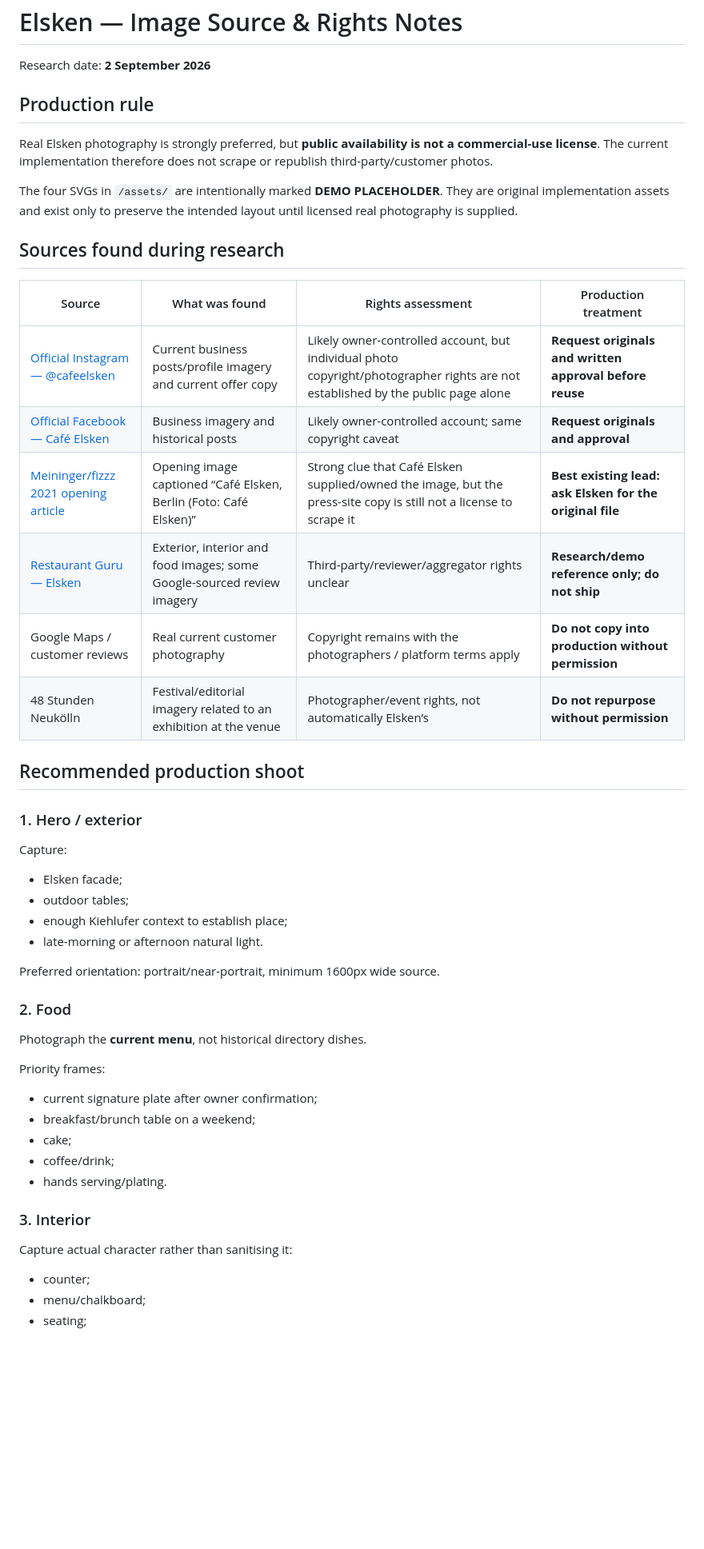
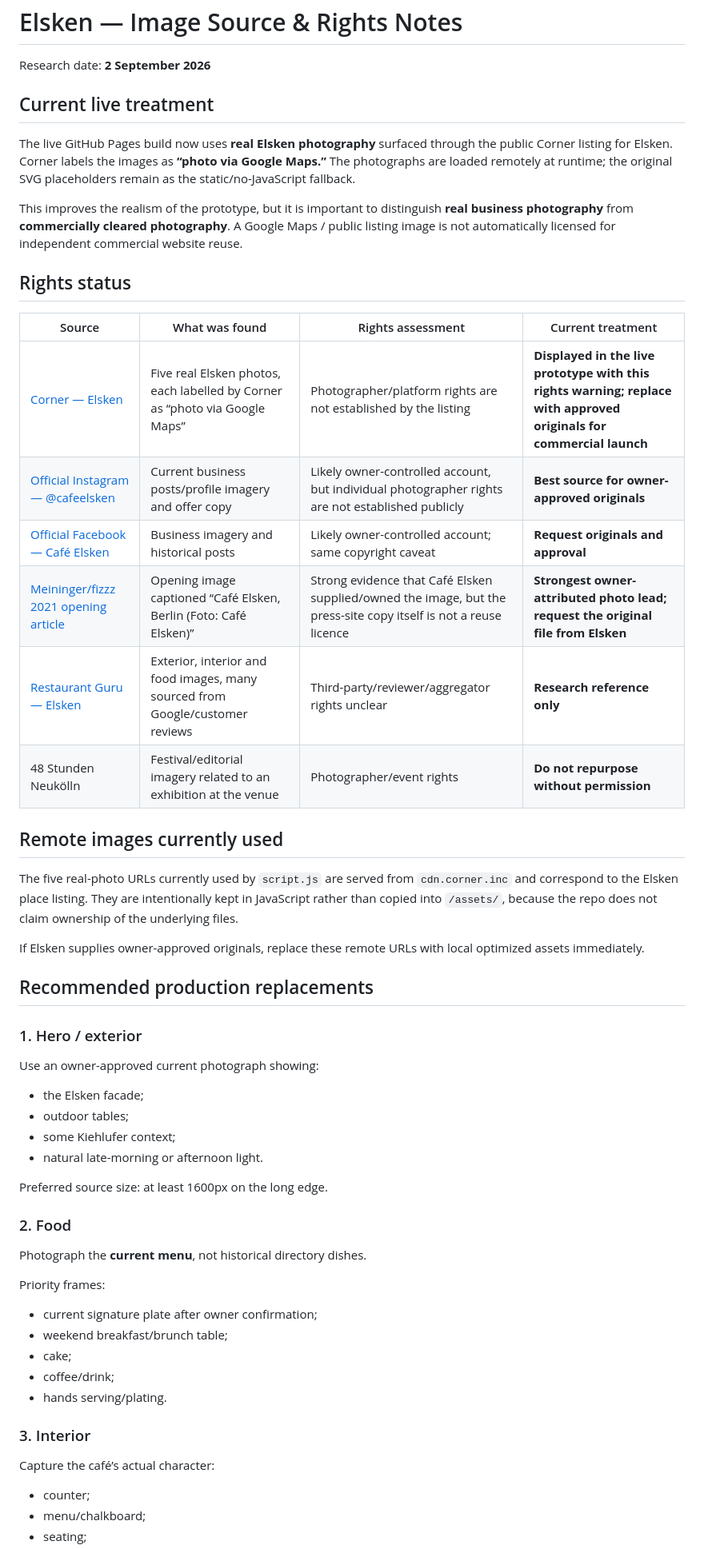
Before and after one commit to Prithiraj/elsken, a Markdown page: IMAGE_RIGHTS.md, the part around one of its changes. Shown at 80% size. GitHub-like rendering; blank space fills up the shorter version.

Commit message:
Document live Elsken photo sources and rights status

```diff
--- a/IMAGE_RIGHTS.md
+++ b/IMAGE_RIGHTS.md
@@ -2,35 +2,41 @@
 
 Research date: **2 September 2026**
 
-## Production rule
+## Current live treatment
 
-Real Elsken photography is strongly preferred, but **public availability is not a commercial-use license**. The current implementation therefore does not scrape or republish third-party/customer photos.
+The live GitHub Pages build now uses **real Elsken photography** surfaced through the public Corner listing for Elsken. Corner labels the images as **“photo via Google Maps.”** The photographs are loaded remotely at runtime; the original SVG placeholders remain as the static/no-JavaScript fallback.
 
-The four SVGs in `/assets/` are intentionally marked **DEMO PLACEHOLDER**. They are original implementation assets and exist only to preserve the intended layout until licensed real photography is supplied.
+This improves the realism of the prototype, but it is important to distinguish **real business photography** from **commercially cleared photography**. A Google Maps / public listing image is not automatically licensed for independent commercial website reuse.
 
-## Sources found during research
+## Rights status
 
-| Source | What was found | Rights assessment | Production treatment |
+| Source | What was found | Rights assessment | Current treatment |
 | --- | --- | --- | --- |
-| [Official Instagram — @cafeelsken](https://www.instagram.com/cafeelsken/) | Current business posts/profile imagery and current offer copy | Likely owner-controlled account, but individual photo copyright/photographer rights are not established by the public page alone | **Request originals and written approval before reuse** |
+| [Corner — Elsken](https://www.corner.inc/place/pvSUvvhNUGqM) | Five real Elsken photos, each labelled by Corner as “photo via Google Maps” | Photographer/platform rights are not established by the listing | **Displayed in the live prototype with this rights warning; replace with approved originals for commercial launch** |
+| [Official Instagram — @cafeelsken](https://www.instagram.com/cafeelsken/) | Current business posts/profile imagery and offer copy | Likely owner-controlled account, but individual photographer rights are not established publicly | **Best source for owner-approved originals** |
 | [Official Facebook — Café Elsken](https://www.facebook.com/Cafeelsken/) | Business imagery and historical posts | Likely owner-controlled account; same copyright caveat | **Request originals and approval** |
-| [Meininger/fizzz 2021 opening article](https://www.meininger.de/gastronomie/top-5-openings-aus-berlin) | Opening image captioned “Café Elsken, Berlin (Foto: Café Elsken)” | Strong clue that Café Elsken supplied/owned the image, but the press-site copy is still not a license to scrape it | **Best existing lead: ask Elsken for the original file** |
-| [Restaurant Guru — Elsken](https://de.restaurantguru.com/Cafe-Elsken-Berlin) | Exterior, interior and food images; some Google-sourced review imagery | Third-party/reviewer/aggregator rights unclear | **Research/demo reference only; do not ship** |
-| Google Maps / customer reviews | Real current customer photography | Copyright remains with the photographers / platform terms apply | **Do not copy into production without permission** |
-| 48 Stunden Neukölln | Festival/editorial imagery related to an exhibition at the venue | Photographer/event rights, not automatically Elsken’s | **Do not repurpose without permission** |
+| [Meininger/fizzz 2021 opening article](https://www.meininger.de/gastronomie/top-5-openings-aus-berlin) | Opening image captioned “Café Elsken, Berlin (Foto: Café Elsken)” | Strong evidence that Café Elsken supplied/owned the image, but the press-site copy itself is not a reuse licence | **Strongest owner-attributed photo lead; request the original file from Elsken** |
+| [Restaurant Guru — Elsken](https://de.restaurantguru.com/Cafe-Elsken-Berlin) | Exterior, interior and food images, many sourced from Google/customer reviews | Third-party/reviewer/aggregator rights unclear | **Research reference only** |
+| 48 Stunden Neukölln | Festival/editorial imagery related to an exhibition at the venue | Photographer/event rights | **Do not repurpose without permission** |
 
-## Recommended production shoot
+## Remote images currently used
+
+The five real-photo URLs currently used by `script.js` are served from `cdn.corner.inc` and correspond to the Elsken place listing. They are intentionally kept in JavaScript rather than copied into `/assets/`, because the repo does not claim ownership of the underlying files.
+
+If Elsken supplies owner-approved originals, replace these remote URLs with local optimized assets immediately.
+
+## Recommended production replacements
 
 ### 1. Hero / exterior
 
-Capture:
+Use an owner-approved current photograph showing:
 
-- Elsken facade;
+- the Elsken facade;
 - outdoor tables;
-- enough Kiehlufer context to establish place;
-- late-morning or afternoon natural light.
+- some Kiehlufer context;
+- natural late-morning or afternoon light.
 
-Preferred orientation: portrait/near-portrait, minimum 1600px wide source.
+Preferred source size: at least 1600px on the long edge.
 
 ### 2. Food
 
@@ -39,14 +45,14 @@ Photograph the **current menu**, not historical directory dishes.
 Priority frames:
 
 - current signature plate after owner confirmation;
-- breakfast/brunch table on a weekend;
+- weekend breakfast/brunch table;
 - cake;
 - coffee/drink;
 - hands serving/plating.
 
 ### 3. Interior
 
-Capture actual character rather than sanitising it:
+Capture the café’s actual character:
 
 - counter;
 - menu/chalkboard;
```
Also changed, not shown: other parts of IMAGE_RIGHTS.md (+13 -14 lines).
